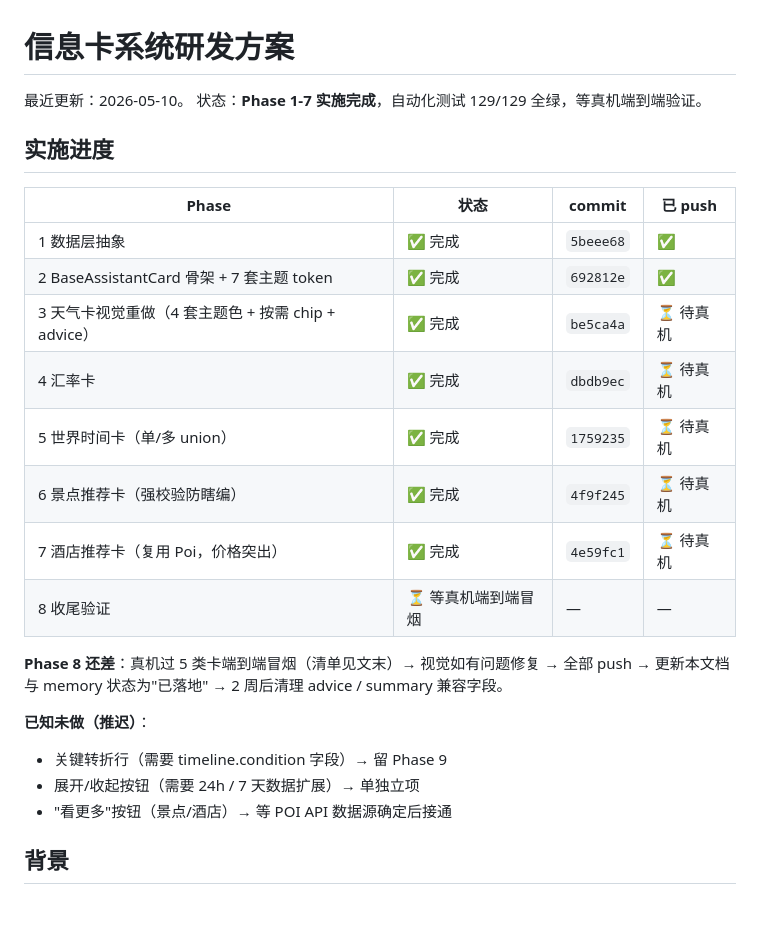
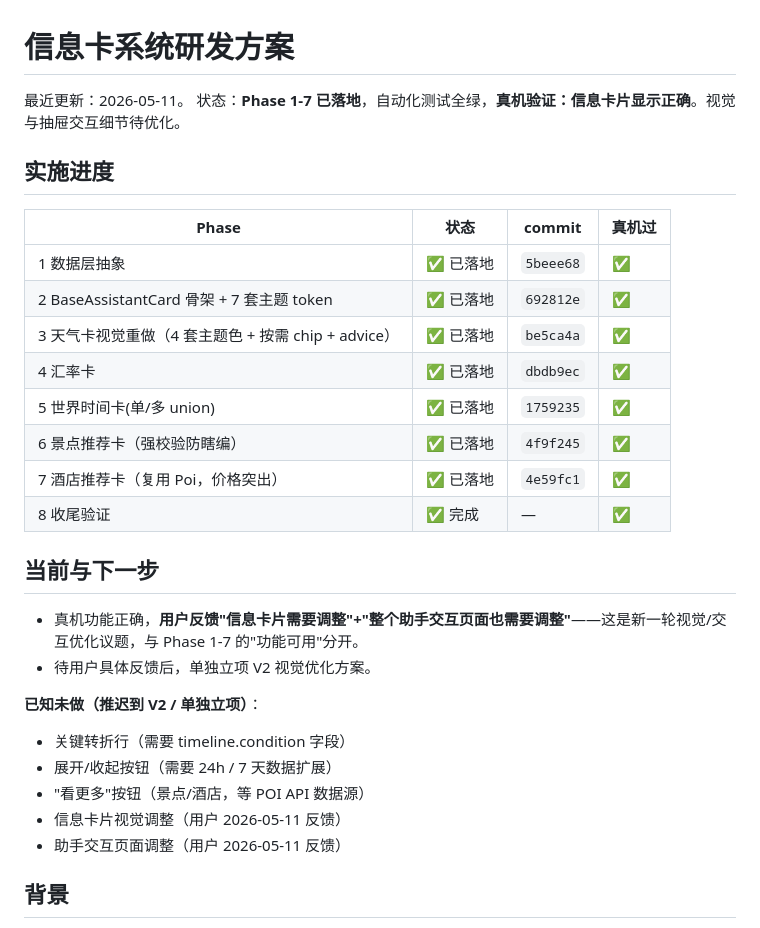
Before and after one commit to Abe-Chen/smart_workbench, a Markdown page: docs/info_card_system.md, the part around the change. Drawn GitHub-style.

```diff
--- a/docs/info_card_system.md
+++ b/docs/info_card_system.md
@@ -1,27 +1,32 @@
 # 信息卡系统研发方案
 
-最近更新：2026-05-10。
-状态：**Phase 1-7 实施完成**，自动化测试 129/129 全绿，等真机端到端验证。
+最近更新：2026-05-11。
+状态：**Phase 1-7 已落地**，自动化测试全绿，**真机验证：信息卡片显示正确**。视觉与抽屉交互细节待优化。
 
 ## 实施进度
 
-| Phase | 状态 | commit | 已 push |
+| Phase | 状态 | commit | 真机过 |
 |---|---|---|---|
-| 1 数据层抽象 | ✅ 完成 | `5beee68` | ✅ |
-| 2 BaseAssistantCard 骨架 + 7 套主题 token | ✅ 完成 | `692812e` | ✅ |
-| 3 天气卡视觉重做（4 套主题色 + 按需 chip + advice） | ✅ 完成 | `be5ca4a` | ⏳ 待真机 |
-| 4 汇率卡 | ✅ 完成 | `dbdb9ec` | ⏳ 待真机 |
-| 5 世界时间卡（单/多 union） | ✅ 完成 | `1759235` | ⏳ 待真机 |
-| 6 景点推荐卡（强校验防瞎编） | ✅ 完成 | `4f9f245` | ⏳ 待真机 |
-| 7 酒店推荐卡（复用 Poi，价格突出） | ✅ 完成 | `4e59fc1` | ⏳ 待真机 |
-| 8 收尾验证 | ⏳ 等真机端到端冒烟 | — | — |
+| 1 数据层抽象 | ✅ 已落地 | `5beee68` | ✅ |
+| 2 BaseAssistantCard 骨架 + 7 套主题 token | ✅ 已落地 | `692812e` | ✅ |
+| 3 天气卡视觉重做（4 套主题色 + 按需 chip + advice） | ✅ 已落地 | `be5ca4a` | ✅ |
+| 4 汇率卡 | ✅ 已落地 | `dbdb9ec` | ✅ |
+| 5 世界时间卡(单/多 union) | ✅ 已落地 | `1759235` | ✅ |
+| 6 景点推荐卡（强校验防瞎编） | ✅ 已落地 | `4f9f245` | ✅ |
+| 7 酒店推荐卡（复用 Poi，价格突出） | ✅ 已落地 | `4e59fc1` | ✅ |
+| 8 收尾验证 | ✅ 完成 | — | ✅ |
 
-**Phase 8 还差**：真机过 5 类卡端到端冒烟（清单见文末）→ 视觉如有问题修复 → 全部 push → 更新本文档与 memory 状态为"已落地" → 2 周后清理 advice / summary 兼容字段。
+## 当前与下一步
 
-**已知未做（推迟）**：
-- 关键转折行（需要 timeline.condition 字段）→ 留 Phase 9
-- 展开/收起按钮（需要 24h / 7 天数据扩展）→ 单独立项
-- "看更多"按钮（景点/酒店）→ 等 POI API 数据源确定后接通
+- 真机功能正确，**用户反馈"信息卡片需要调整"+"整个助手交互页面也需要调整"**——这是新一轮视觉/交互优化议题，与 Phase 1-7 的"功能可用"分开。
+- 待用户具体反馈后，单独立项 V2 视觉优化方案。
+
+**已知未做（推迟到 V2 / 单独立项）**：
+- 关键转折行（需要 timeline.condition 字段）
+- 展开/收起按钮（需要 24h / 7 天数据扩展）
+- "看更多"按钮（景点/酒店，等 POI API 数据源）
+- 信息卡片视觉调整（用户 2026-05-11 反馈）
+- 助手交互页面调整（用户 2026-05-11 反馈）
 
 
 ## 背景
```
Also changed, not shown: docs/nlu_filler_stripper.md (added, +159 -0 lines), docs/tts_voice_optimization.md (+27 -2 lines).
